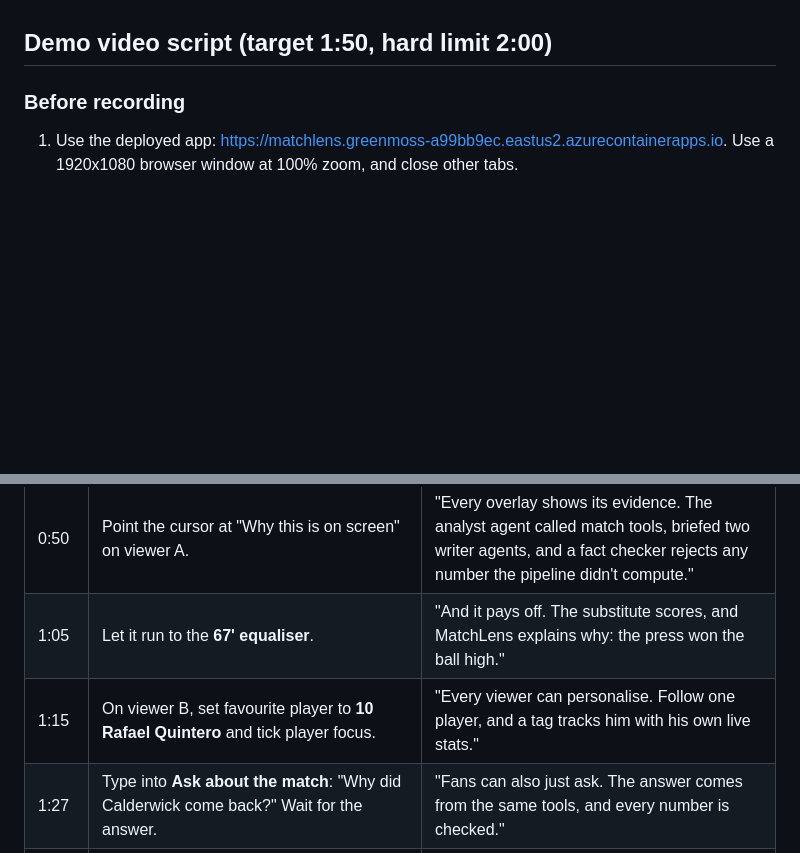
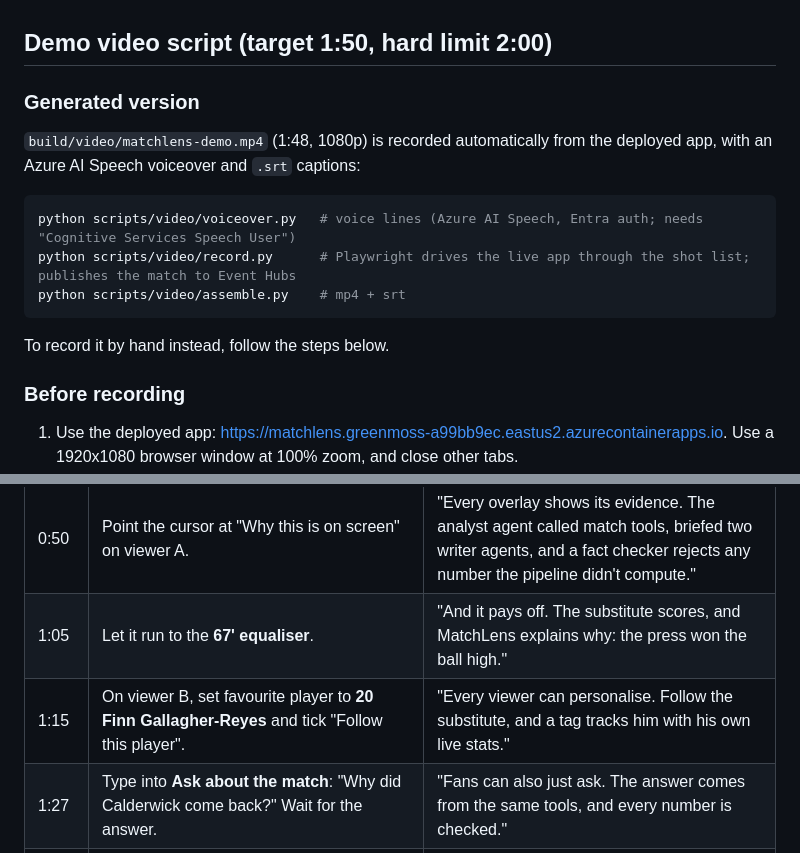
Before and after one commit to shzaidi5/matchlens, a Markdown page: docs/PITCH.md, 2 parts joined by grey strips. GitHub-like rendering; blank space fills up the shorter version.

Commit message:
Demo video: generated from the live app; script matches the recording
Co-Authored-By: Claude Opus 5.5 <noreply@anthropic.com>

````diff
--- a/docs/PITCH.md
+++ b/docs/PITCH.md
@@ -9,6 +9,18 @@ MatchLens turns a live feed of synthetic football events into explainable match
 Built with Microsoft Agent Framework on a Microsoft Foundry model (gpt-4.1-mini): a tactical analyst agent with match tools briefs two writer agents, and a deterministic fact checker sends back or rejects any draft that quotes a number the pipeline did not compute. Events arrive live through Azure Event Hubs. The app runs on Azure Container Apps, with FastAPI and a browser viewer, and is deployed by GitHub Actions. Everything signs in with Entra identities, so the app holds no keys. The synthetic data generator ships hidden ground-truth tactics, so the detectors are scored, not just demonstrated.
 
 ## Demo video script (target 1:50, hard limit 2:00)
+
+### Generated version
+
+`build/video/matchlens-demo.mp4` (1:48, 1080p) is recorded automatically from the deployed app, with an Azure AI Speech voiceover and `.srt` captions:
+
+```bash
+python scripts/video/voiceover.py   # voice lines (Azure AI Speech, Entra auth; needs "Cognitive Services Speech User")
+python scripts/video/record.py      # Playwright drives the live app through the shot list; publishes the match to Event Hubs
+python scripts/video/assemble.py    # mp4 + srt
+```
+
+To record it by hand instead, follow the steps below.
 
 ### Before recording
 
@@ -28,7 +40,7 @@ Built with Microsoft Agent Framework on a Microsoft Foundry model (gpt-4.1-mini)
 | 0:38 | Switch the picker to **Replay**, then select the **63' tactical shift** marker. | "Now the moment that decides the match. Sixty-one minutes: Calderwick bring on a striker. Two minutes later, their press jumps from 33 to 70 percent." |
 | 0:50 | Point the cursor at "Why this is on screen" on viewer A. | "Every overlay shows its evidence. The analyst agent called match tools, briefed two writer agents, and a fact checker rejects any number the pipeline didn't compute." |
 | 1:05 | Let it run to the **67' equaliser**. | "And it pays off. The substitute scores, and MatchLens explains why: the press won the ball high." |
-| 1:15 | On viewer B, set favourite player to **10 Rafael Quintero** and tick player focus. | "Every viewer can personalise. Follow one player, and a tag tracks him with his own live stats." |
+| 1:15 | On viewer B, set favourite player to **20 Finn Gallagher-Reyes** and tick "Follow this player". | "Every viewer can personalise. Follow the substitute, and a tag tracks him with his own live stats." |
 | 1:27 | Type into **Ask about the match**: "Why did Calderwick come back?" Wait for the answer. | "Fans can also just ask. The answer comes from the same tools, and every number is checked." |
 | 1:40 | Select the full-time marker; the recap and the momentum river are visible. | "One feed, a broadcast for every fan: explainable, personal and live on Azure. That's MatchLens." |
 | 1:50 | End card: the repo URL `github.com/shzaidi5/matchlens`. | (silence) |
````
